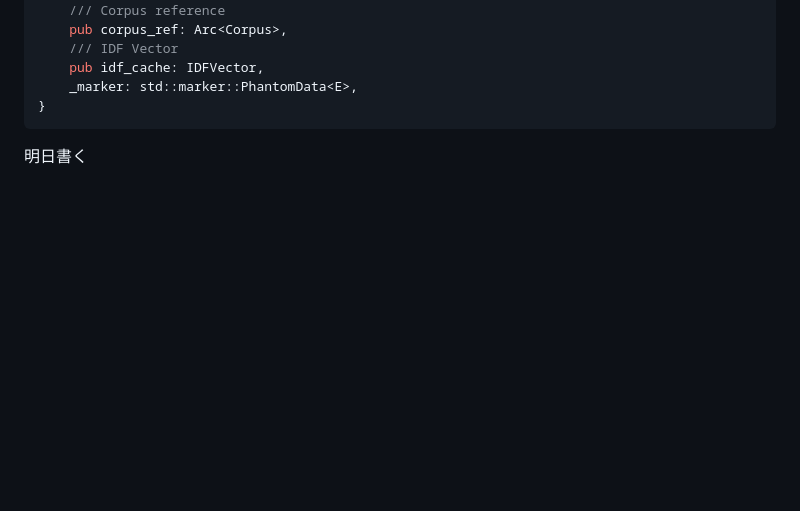
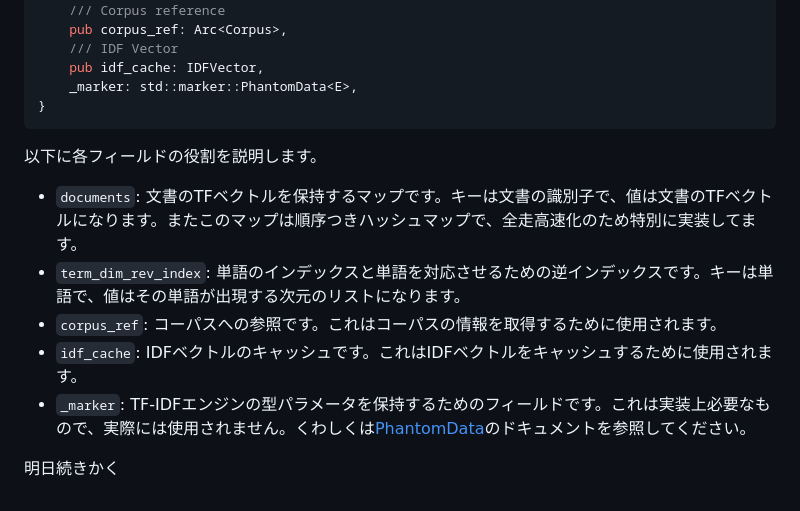
Before and after one commit to 371tti/371tti.net-contents, a Markdown page: article_inbox/文書検索つくった話/index.md, the part around the change. Drawn GitHub-style; blank space fills up the shorter version.

Commit message:
各フィールドの役割を説明するドキュメントを追加

````diff
--- a/article_inbox/文書検索つくった話/index.md
+++ b/article_inbox/文書検索つくった話/index.md
@@ -341,4 +341,11 @@ where
 }
 ```
 
-明日書く
+以下に各フィールドの役割を説明します。
+- `documents`: 文書のTFベクトルを保持するマップです。キーは文書の識別子で、値は文書のTFベクトルになります。またこのマップは順序つきハッシュマップで、全走高速化のため特別に実装してます。
+- `term_dim_rev_index`: 単語のインデックスと単語を対応させるための逆インデックスです。キーは単語で、値はその単語が出現する次元のリストになります。
+- `corpus_ref`: コーパスへの参照です。これはコーパスの情報を取得するために使用されます。
+- `idf_cache`: IDFベクトルのキャッシュです。これはIDFベクトルをキャッシュするために使用されます。
+- `_marker`: TF-IDFエンジンの型パラメータを保持するためのフィールドです。これは実装上必要なもので、実際には使用されません。くわしくは[PhantomData](https://doc.rust-lang.org/std/marker/struct.PhantomData.html)のドキュメントを参照してください。
+
+明日続きかく
````
